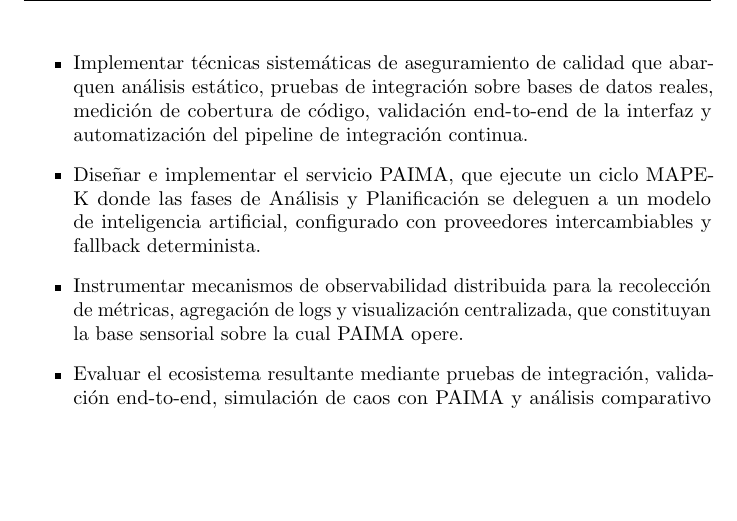
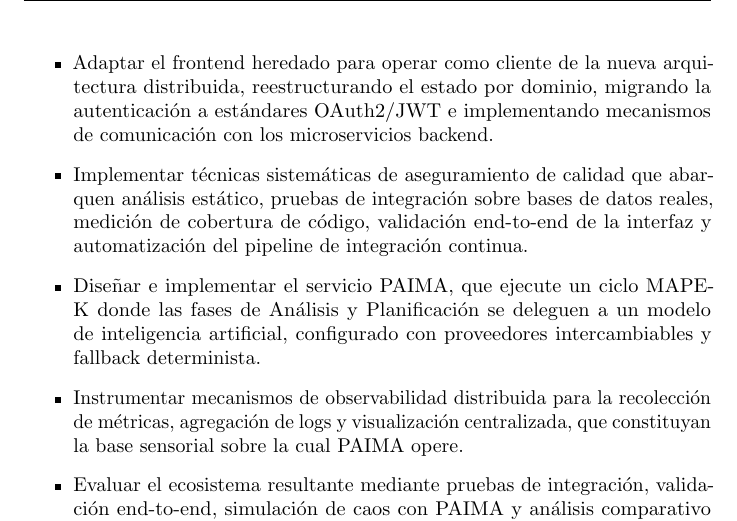
Before and after one commit to portalasig-microservices/portalasig-teg, a LaTeX document (teg/main.tex, which reads teg/chapters/teg-c1.tex): part of page 15 of 84, cut at the place of the change, the shorter picture padded with empty space. Compiled offline with pdfLaTeX.

Commit message:
docs(C1): add missing objective for frontend adaptation
- Insert new specific objective between backend design and quality assurance
- Covers: state restructuring by domain, OAuth2/JWT migration, multi-service
  communication
- Previously the frontend work had no representation in objectives

```diff
--- a/teg/chapters/teg-c1.tex
+++ b/teg/chapters/teg-c1.tex
@@ -125,6 +125,10 @@ procesos de despliegue.
     \item Dise\~{n}ar una arquitectura de microservicios que desacople el backend en
 dominios independientes (UAA, Site, Notify), cada uno con su propia base de datos,
 su esquema de versionado y su ciclo de despliegue aut\'{o}nomo.
+    \item Adaptar el frontend heredado para operar como cliente de la nueva
+arquitectura distribuida, reestructurando el estado por dominio, migrando la
+autenticaci\'{o}n a est\'{a}ndares OAuth2/JWT e implementando mecanismos de
+comunicaci\'{o}n con los microservicios backend.
     \item Implementar t\'{e}cnicas sistem\'{a}ticas de aseguramiento de calidad que abarquen
 an\'{a}lisis est\'{a}tico, pruebas de integraci\'{o}n sobre bases de datos reales, medici\'{o}n de
 cobertura de c\'{o}digo, validaci\'{o}n end-to-end de la interfaz y automatizaci\'{o}n del
```
Also changed, not shown: teg/main.pdf.
